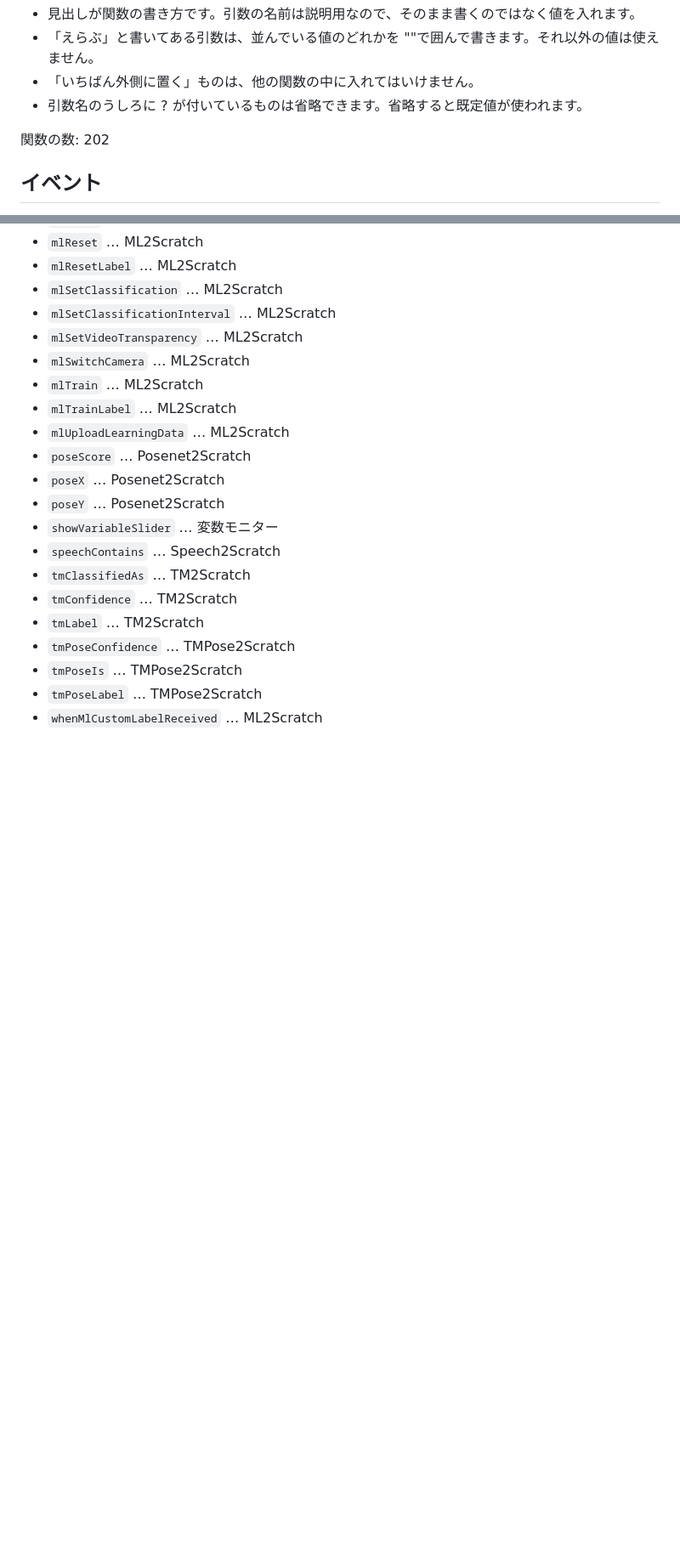
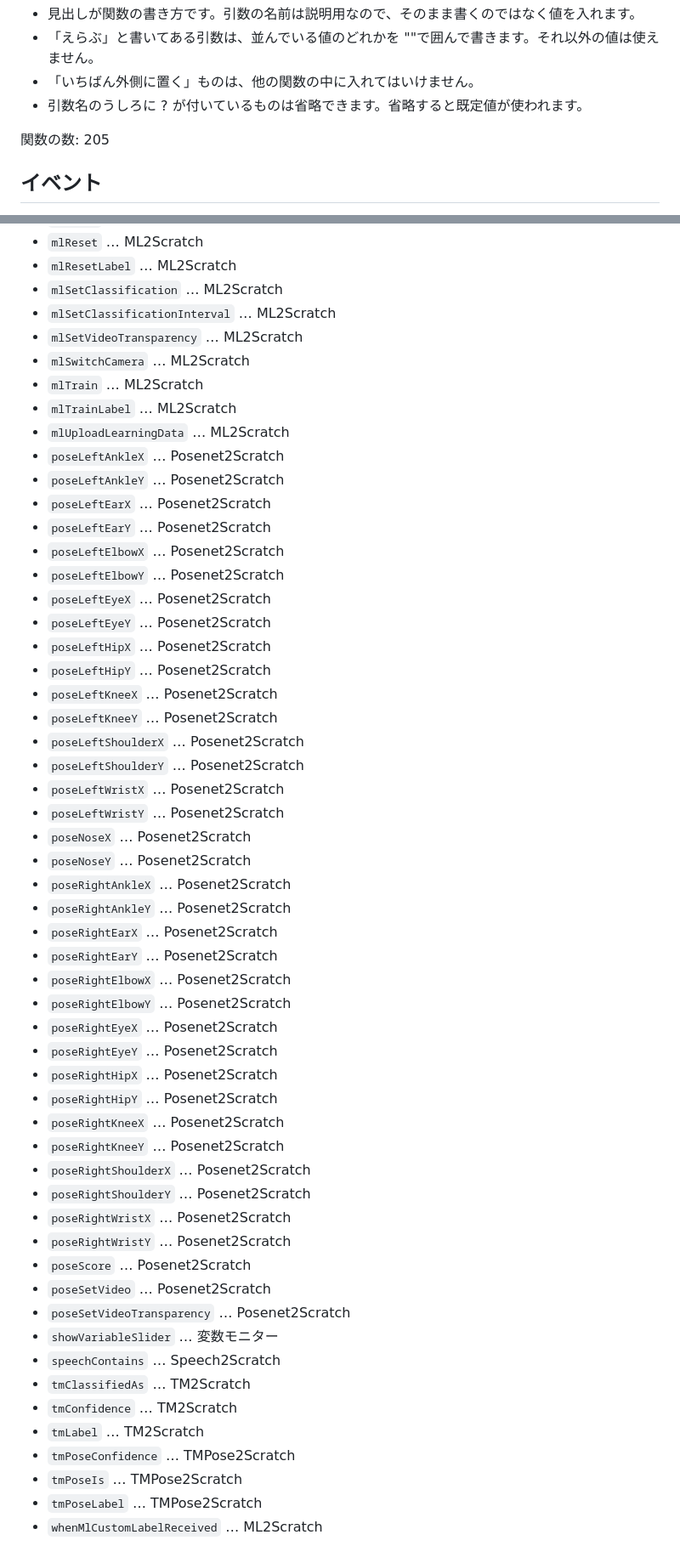
Before and after one commit to playa2021git/sb3-changer, a Markdown page: prompt/function-dictionary.md, 2 parts joined by grey strips. Shown at 85% size. Drawn GitHub-style; blank space fills up the shorter version.

```diff
--- a/prompt/function-dictionary.md
+++ b/prompt/function-dictionary.md
@@ -10,7 +10,7 @@
 - 「いちばん外側に置く」ものは、他の関数の中に入れてはいけません。
 - 引数名のうしろに ? が付いているものは省略できます。省略すると既定値が使われます。
 
-関数の数: 202
+関数の数: 205
 
 ## イベント
 
@@ -517,9 +526,43 @@ goForwardLayers("forward", 1);`
 - `mlTrain` … ML2Scratch
 - `mlTrainLabel` … ML2Scratch
 - `mlUploadLearningData` … ML2Scratch
+- `poseLeftAnkleX` … Posenet2Scratch
+- `poseLeftAnkleY` … Posenet2Scratch
+- `poseLeftEarX` … Posenet2Scratch
+- `poseLeftEarY` … Posenet2Scratch
+- `poseLeftElbowX` … Posenet2Scratch
+- `poseLeftElbowY` … Posenet2Scratch
+- `poseLeftEyeX` … Posenet2Scratch
+- `poseLeftEyeY` … Posenet2Scratch
+- `poseLeftHipX` … Posenet2Scratch
+- `poseLeftHipY` … Posenet2Scratch
+- `poseLeftKneeX` … Posenet2Scratch
+- `poseLeftKneeY` … Posenet2Scratch
+- `poseLeftShoulderX` … Posenet2Scratch
+- `poseLeftShoulderY` … Posenet2Scratch
+- `poseLeftWristX` … Posenet2Scratch
+- `poseLeftWristY` … Posenet2Scratch
+- `poseNoseX` … Posenet2Scratch
+- `poseNoseY` … Posenet2Scratch
+- `poseRightAnkleX` … Posenet2Scratch
+- `poseRightAnkleY` … Posenet2Scratch
+- `poseRightEarX` … Posenet2Scratch
+- `poseRightEarY` … Posenet2Scratch
+- `poseRightElbowX` … Posenet2Scratch
+- `poseRightElbowY` … Posenet2Scratch
+- `poseRightEyeX` … Posenet2Scratch
+- `poseRightEyeY` … Posenet2Scratch
+- `poseRightHipX` … Posenet2Scratch
+- `poseRightHipY` … Posenet2Scratch
+- `poseRightKneeX` … Posenet2Scratch
+- `poseRightKneeY` … Posenet2Scratch
+- `poseRightShoulderX` … Posenet2Scratch
+- `poseRightShoulderY` … Posenet2Scratch
+- `poseRightWristX` … Posenet2Scratch
+- `poseRightWristY` … Posenet2Scratch
 - `poseScore` … Posenet2Scratch
-- `poseX` … Posenet2Scratch
-- `poseY` … Posenet2Scratch
+- `poseSetVideo` … Posenet2Scratch
+- `poseSetVideoTransparency` … Posenet2Scratch
 - `showVariableSlider` … 変数モニター
 - `speechContains` … Speech2Scratch
 - `tmClassifiedAs` … TM2Scratch
```
Also changed, not shown: other parts of prompt/function-dictionary.md (+9 -0 lines).
